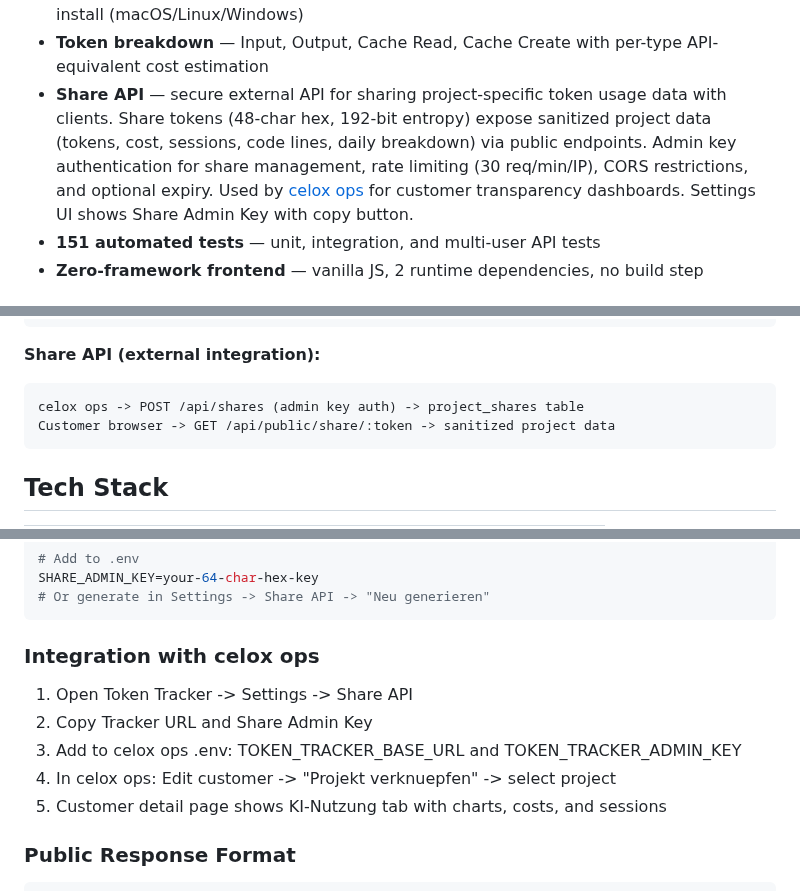
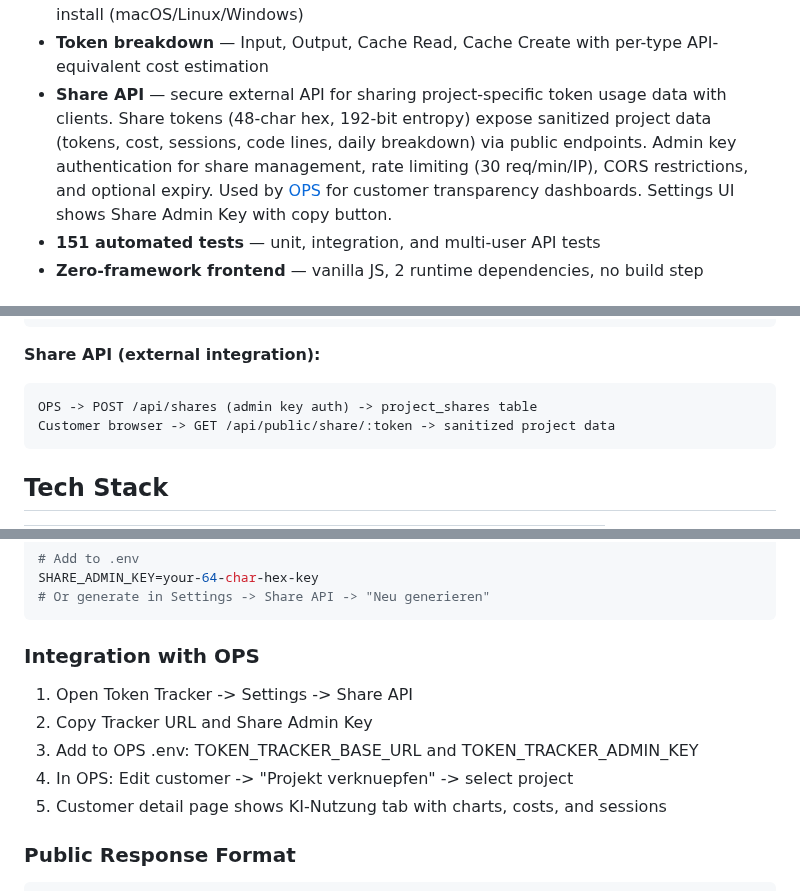
Before and after one commit to pepperonas/claude-token-tracker, a Markdown page: README.md, 3 parts joined by grey strips. GitHub-like rendering.

````diff
--- a/README.md
+++ b/README.md
@@ -106,7 +106,7 @@ Open [http://localhost:5010](http://localhost:5010)
 - **Multi-device tracking** — track usage across multiple machines (MacBook, VPS, Desktop), per-device API keys, device switcher in dashboard, aggregated "All Devices" view, click-to-rename devices, OS-selectable install commands
 - **Multi-user mode** — GitHub OAuth, per-user data isolation, Sync Agent with one-click install (macOS/Linux/Windows)
 - **Token breakdown** — Input, Output, Cache Read, Cache Create with per-type API-equivalent cost estimation
-- **Share API** — secure external API for sharing project-specific token usage data with clients. Share tokens (48-char hex, 192-bit entropy) expose sanitized project data (tokens, cost, sessions, code lines, daily breakdown) via public endpoints. Admin key authentication for share management, rate limiting (30 req/min/IP), CORS restrictions, and optional expiry. Used by [celox ops](https://github.com/pepperonas/celox-ops) for customer transparency dashboards. Settings UI shows Share Admin Key with copy button.
+- **Share API** — secure external API for sharing project-specific token usage data with clients. Share tokens (48-char hex, 192-bit entropy) expose sanitized project data (tokens, cost, sessions, code lines, daily breakdown) via public endpoints. Admin key authentication for share management, rate limiting (30 req/min/IP), CORS restrictions, and optional expiry. Used by [OPS](https://github.com/pepperonas/OPS) for customer transparency dashboards. Settings UI shows Share Admin Key with copy button.
 - **151 automated tests** — unit, integration, and multi-user API tests
 - **Zero-framework frontend** — vanilla JS, 2 runtime dependencies, no build step
 
@@ -151,7 +151,7 @@ Sync Agent (client) -> POST /api/sync (API key auth)
 
 **Share API (external integration):**
 ```
-celox ops -> POST /api/shares (admin key auth) -> project_shares table
+OPS -> POST /api/shares (admin key auth) -> project_shares table
 Customer browser -> GET /api/public/share/:token -> sanitized project data
 ```
 
@@ -201,12 +201,12 @@ SHARE_ADMIN_KEY=your-64-char-hex-key
 # Or generate in Settings -> Share API -> "Neu generieren"
 ```
 
-### Integration with celox ops
+### Integration with OPS
 
 1. Open Token Tracker -> Settings -> Share API
 2. Copy Tracker URL and Share Admin Key
-3. Add to celox ops .env: TOKEN_TRACKER_BASE_URL and TOKEN_TRACKER_ADMIN_KEY
-4. In celox ops: Edit customer -> "Projekt verknuepfen" -> select project
+3. Add to OPS .env: TOKEN_TRACKER_BASE_URL and TOKEN_TRACKER_ADMIN_KEY
+4. In OPS: Edit customer -> "Projekt verknuepfen" -> select project
 5. Customer detail page shows KI-Nutzung tab with charts, costs, and sessions
 
 ### Public Response Format
````
Also changed, not shown: README_DE.md (+10 -0 lines), README_EN.md (+10 -0 lines).
